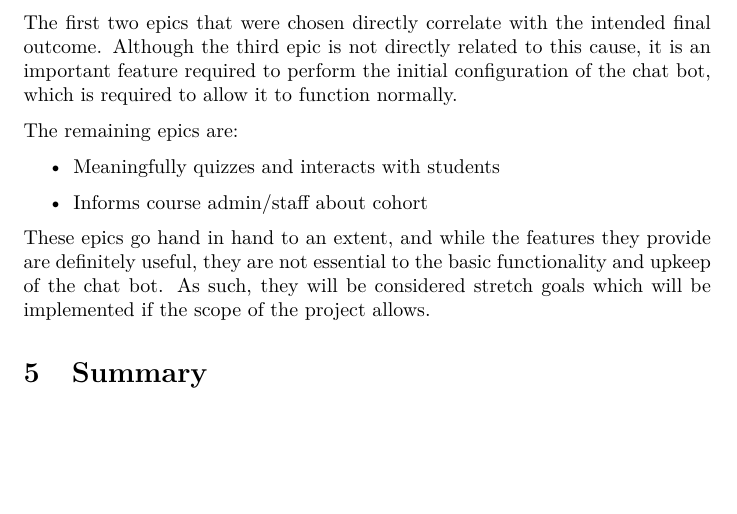
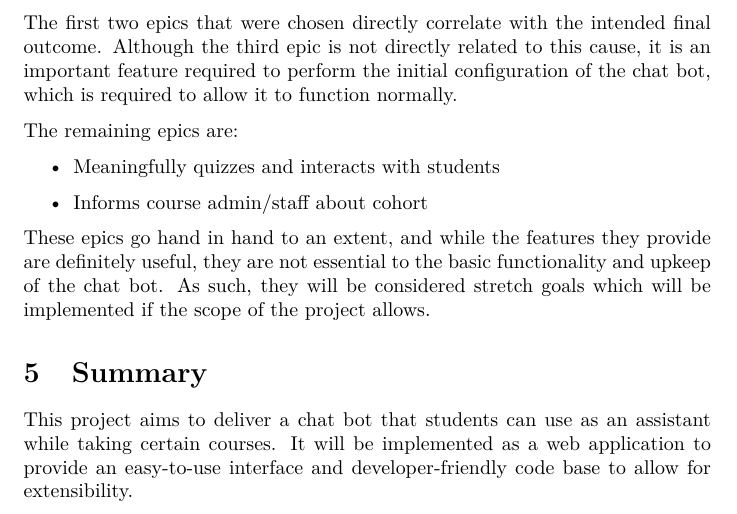
Before and after one commit to blankaex/hal_3900, a LaTeX document (Proposal/Project Proposal.tex): part of page 8 of 8, cut so that both start at the same text, the shorter picture padded with empty space. Compiled offline with pdfLaTeX.

Commit message:
finished summary

```diff
--- a/Proposal/Project Proposal.tex
+++ b/Proposal/Project Proposal.tex
@@ -199,5 +199,6 @@ The remaining epics are:
 These epics go hand in hand to an extent, and while the features they provide are definitely useful, they are not essential to the basic functionality and upkeep of the chat bot. As such, they will be considered stretch goals which will be implemented if the scope of the project allows.
 
 \section{Summary}
+This project aims to deliver a chat bot that students can use as an assistant while taking certain courses. It will be implemented as a web application to provide an easy-to-use interface and developer-friendly code base to allow for extensibility.
 
 \end{document}
```
